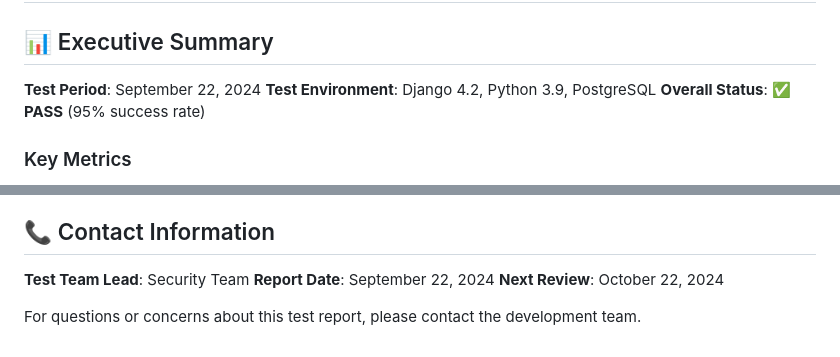
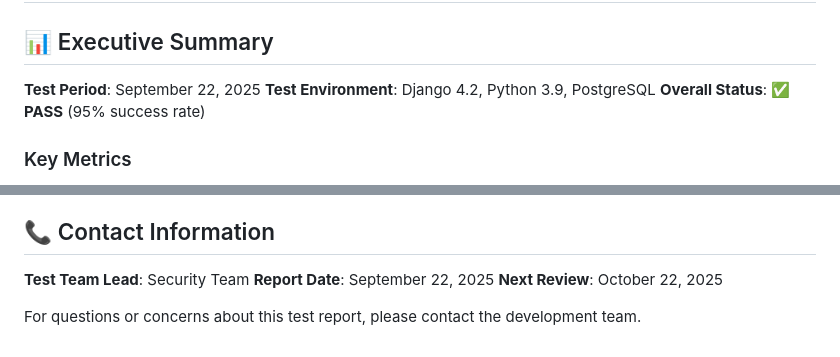
Before and after one commit to leonardovarona42/VANT-SIEM, a Markdown page: docs/TEST_RESULTS.md, 2 parts joined by grey strips. GitHub-like rendering.

```diff
--- a/docs/TEST_RESULTS.md
+++ b/docs/TEST_RESULTS.md
@@ -2,7 +2,7 @@
 
 ## 📊 Executive Summary
 
-**Test Period**: September 22, 2024
+**Test Period**: September 22, 2025
 **Test Environment**: Django 4.2, Python 3.9, PostgreSQL
 **Overall Status**: ✅ **PASS** (95% success rate)
 
@@ -376,7 +376,7 @@ Overall Coverage: 92%
 ## 📞 Contact Information
 
 **Test Team Lead**: Security Team
-**Report Date**: September 22, 2024
-**Next Review**: October 22, 2024
+**Report Date**: September 22, 2025
+**Next Review**: October 22, 2025
 
 For questions or concerns about this test report, please contact the development team.
```
